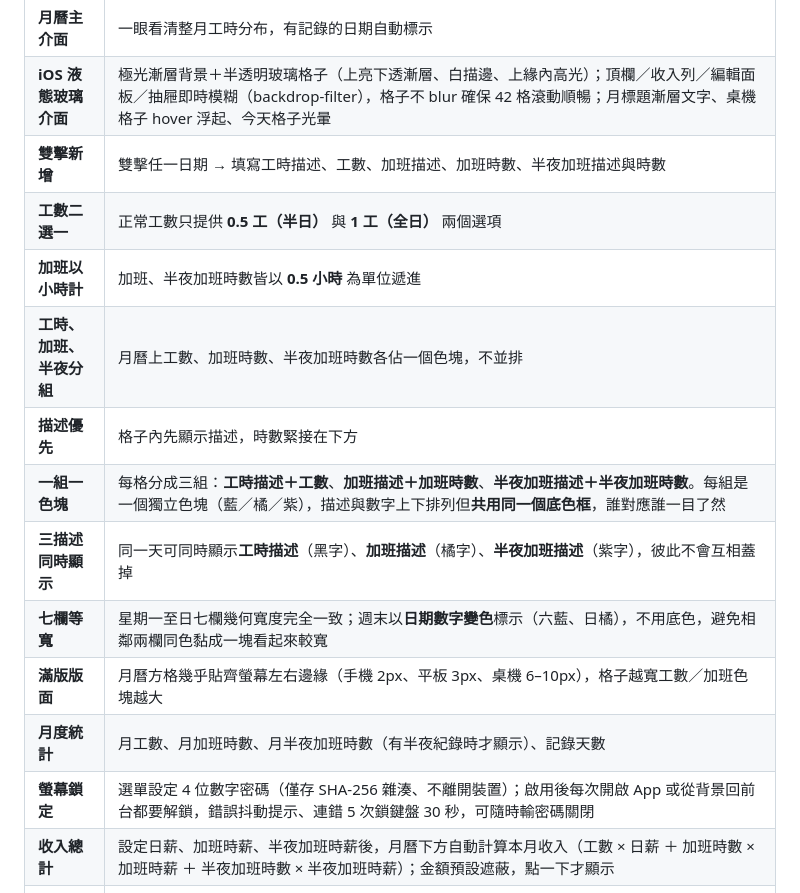
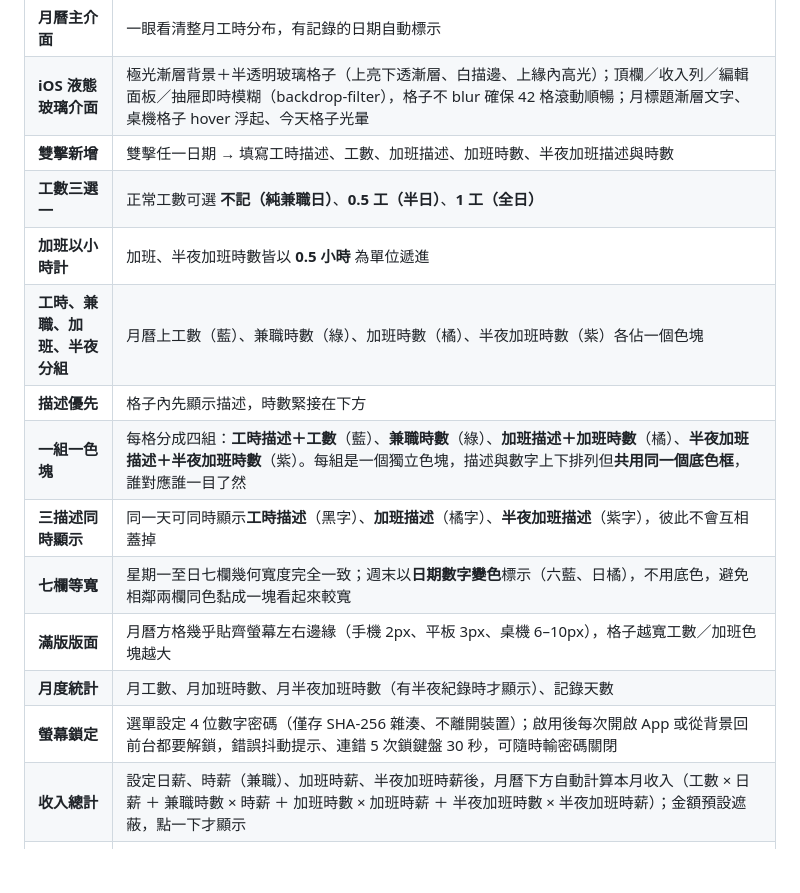
Before and after one commit to ValtaLab/worktime-calendar, a Markdown page: README.md, the part around one of its changes. Drawn GitHub-style; blank space fills up the shorter version.

```diff
--- a/README.md
+++ b/README.md
@@ -20,17 +20,17 @@
 | **月曆主介面** | 一眼看清整月工時分布，有記錄的日期自動標示 |
 | **iOS 液態玻璃介面** | 極光漸層背景＋半透明玻璃格子（上亮下透漸層、白描邊、上緣內高光）；頂欄／收入列／編輯面板／抽屜即時模糊（backdrop-filter），格子不 blur 確保 42 格滾動順暢；月標題漸層文字、桌機格子 hover 浮起、今天格子光暈 |
 | **雙擊新增** | 雙擊任一日期 → 填寫工時描述、工數、加班描述、加班時數、半夜加班描述與時數 |
-| **工數二選一** | 正常工數只提供 **0.5 工（半日）** 與 **1 工（全日）** 兩個選項 |
+| **工數三選一** | 正常工數可選 **不記（純兼職日）**、**0.5 工（半日）**、**1 工（全日）** |
 | **加班以小時計** | 加班、半夜加班時數皆以 **0.5 小時** 為單位遞進 |
-| **工時、加班、半夜分組** | 月曆上工數、加班時數、半夜加班時數各佔一個色塊，不並排 |
+| **工時、兼職、加班、半夜分組** | 月曆上工數（藍）、兼職時數（綠）、加班時數（橘）、半夜加班時數（紫）各佔一個色塊 |
 | **描述優先** | 格子內先顯示描述，時數緊接在下方 |
-| **一組一色塊** | 每格分成三組：**工時描述＋工數**、**加班描述＋加班時數**、**半夜加班描述＋半夜加班時數**。每組是一個獨立色塊（藍／橘／紫），描述與數字上下排列但**共用同一個底色框**，誰對應誰一目了然 |
+| **一組一色塊** | 每格分成四組：**工時描述＋工數**（藍）、**兼職時數**（綠）、**加班描述＋加班時數**（橘）、**半夜加班描述＋半夜加班時數**（紫）。每組是一個獨立色塊，描述與數字上下排列但**共用同一個底色框**，誰對應誰一目了然 |
 | **三描述同時顯示** | 同一天可同時顯示**工時描述**（黑字）、**加班描述**（橘字）、**半夜加班描述**（紫字），彼此不會互相蓋掉 |
 | **七欄等寬** | 星期一至日七欄幾何寬度完全一致；週末以**日期數字變色**標示（六藍、日橘），不用底色，避免相鄰兩欄同色黏成一塊看起來較寬 |
 | **滿版版面** | 月曆方格幾乎貼齊螢幕左右邊緣（手機 2px、平板 3px、桌機 6–10px），格子越寬工數／加班色塊越大 |
 | **月度統計** | 月工數、月加班時數、月半夜加班時數（有半夜紀錄時才顯示）、記錄天數 |
 | **螢幕鎖定** | 選單設定 4 位數字密碼（僅存 SHA-256 雜湊、不離開裝置）；啟用後每次開啟 App 或從背景回前台都要解鎖，錯誤抖動提示、連錯 5 次鎖鍵盤 30 秒，可隨時輸密碼關閉 |
-| **收入總計** | 設定日薪、加班時薪、半夜加班時薪後，月曆下方自動計算本月收入（工數 × 日薪 ＋ 加班時數 × 加班時薪 ＋ 半夜加班時數 × 半夜加班時薪）；金額預設遮蔽，點一下才顯示 |
+| **收入總計** | 設定日薪、時薪（兼職）、加班時薪、半夜加班時薪後，月曆下方自動計算本月收入（工數 × 日薪 ＋ 兼職時數 × 時薪 ＋ 加班時數 × 加班時薪 ＋ 半夜加班時數 × 半夜加班時薪）；金額預設遮蔽，點一下才顯示 |
 | **快捷操作** | 觸控裝置單擊即開；`←/→` 切換月份、`T` 回到本月、`⌘/Ctrl+Enter` 儲存 |
 | **離線可用** | Service Worker 快取，無網路也能開；資料存在瀏覽器 |
 | **自動檢測更新** | 開啟或回到前景時自動比對版本，有新版本彈出提示並可**一鍵更新** |
```
Also changed, not shown: other parts of README.md (+12 -12 lines), screenshots/v126-cells.png (added), screenshots/v126-drawer.png (added), screenshots/v126-editor.png (added), screenshots/v126-income.png (added), 6 other files.
